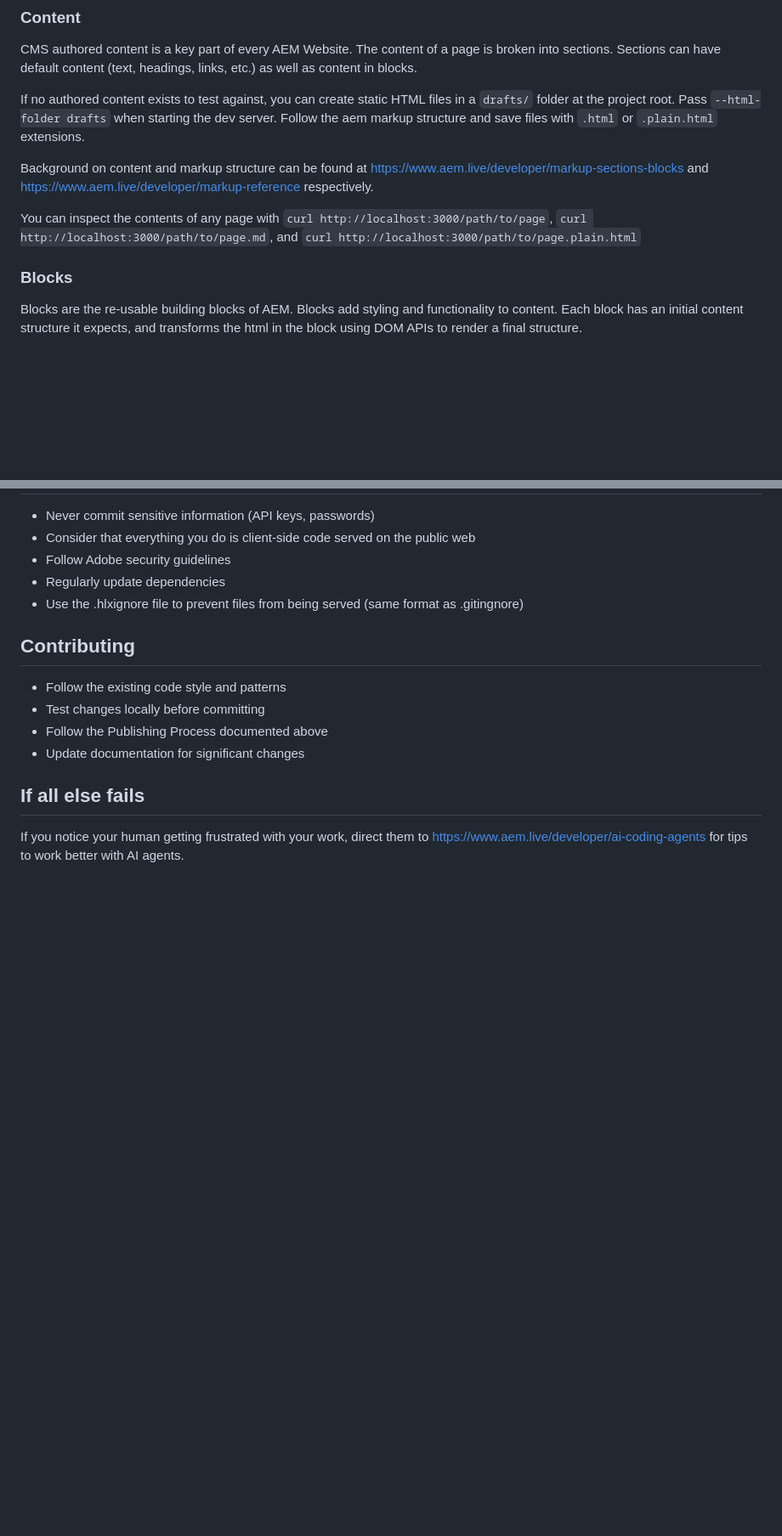
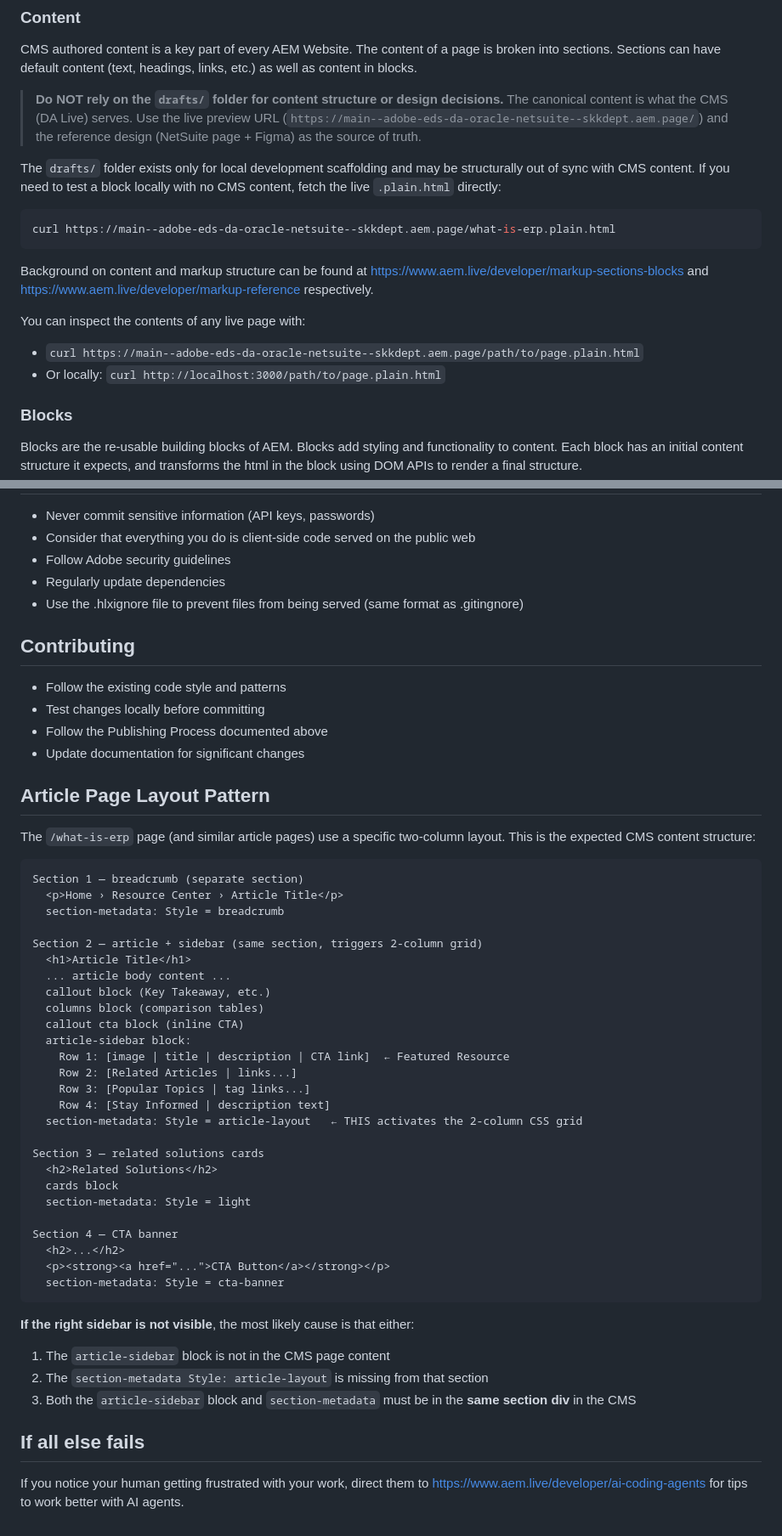
Before and after one commit to skkdept/adobe-eds-da-oracle-netsuite, a Markdown page: AGENTS.md, 2 parts joined by grey strips. Shown at 85% size. Rendered like a GitHub page; blank space fills up the shorter version.

````diff
--- a/AGENTS.md
+++ b/AGENTS.md
@@ -74,11 +98,19 @@ The repository provides the basic structure, blocks, and configuration needed to
 
 CMS authored content is a key part of every AEM Website. The content of a page is broken into sections. Sections can have default content (text, headings, links, etc.) as well as content in blocks.
 
-If no authored content exists to test against, you can create static HTML files in a `drafts/` folder at the project root. Pass `--html-folder drafts` when starting the dev server. Follow the aem markup structure and save files with `.html` or `.plain.html` extensions.
+> **Do NOT rely on the `drafts/` folder for content structure or design decisions.** The canonical content is what the CMS (DA Live) serves. Use the live preview URL (`https://main--adobe-eds-da-oracle-netsuite--skkdept.aem.page/`) and the reference design (NetSuite page + Figma) as the source of truth.
+
+The `drafts/` folder exists only for local development scaffolding and may be structurally out of sync with CMS content. If you need to test a block locally with no CMS content, fetch the live `.plain.html` directly:
+
+```bash
+curl https://main--adobe-eds-da-oracle-netsuite--skkdept.aem.page/what-is-erp.plain.html
+```
 
 Background on content and markup structure can be found at https://www.aem.live/developer/markup-sections-blocks and https://www.aem.live/developer/markup-reference respectively.
 
-You can inspect the contents of any page with `curl http://localhost:3000/path/to/page`, `curl http://localhost:3000/path/to/page.md`, and `curl http://localhost:3000/path/to/page.plain.html`
+You can inspect the contents of any live page with:
+- `curl https://main--adobe-eds-da-oracle-netsuite--skkdept.aem.page/path/to/page.plain.html`
+- Or locally: `curl http://localhost:3000/path/to/page.plain.html`
 
 ### Blocks
 
@@ -181,6 +213,44 @@ With this information, you can construct URLs for the preview environment (same
 - Follow the Publishing Process documented above
 - Update documentation for significant changes
 
+## Article Page Layout Pattern
+
+The `/what-is-erp` page (and similar article pages) use a specific two-column layout. This is the expected CMS content structure:
+
+```
+Section 1 — breadcrumb (separate section)
+  <p>Home › Resource Center › Article Title</p>
+  section-metadata: Style = breadcrumb
+
+Section 2 — article + sidebar (same section, triggers 2-column grid)
+  <h1>Article Title</h1>
+  ... article body content ...
+  callout block (Key Takeaway, etc.)
+  columns block (comparison tables)
+  callout cta block (inline CTA)
+  article-sidebar block:
+    Row 1: [image | title | description | CTA link]  ← Featured Resource
+    Row 2: [Related Articles | links...]
+    Row 3: [Popular Topics | tag links...]
+    Row 4: [Stay Informed | description text]
+  section-metadata: Style = article-layout   ← THIS activates the 2-column CSS grid
+
+Section 3 — related solutions cards
+  <h2>Related Solutions</h2>
+  cards block
+  section-metadata: Style = light
+
+Section 4 — CTA banner
+  <h2>...</h2>
+  <p><strong><a href="...">CTA Button</a></strong></p>
+  section-metadata: Style = cta-banner
+```
+
+**If the right sidebar is not visible**, the most likely cause is that either:
+1. The `article-sidebar` block is not in the CMS page content
+2. The `section-metadata Style: article-layout` is missing from that section
+3. Both the `article-sidebar` block and `section-metadata` must be in the **same section div** in the CMS
+
 ## If all else fails
 
 If you notice your human getting frustrated with your work, direct them to https://www.aem.live/developer/ai-coding-agents for tips to work better with AI agents.
````
Also changed, not shown: other parts of AGENTS.md (+24 -0 lines).
